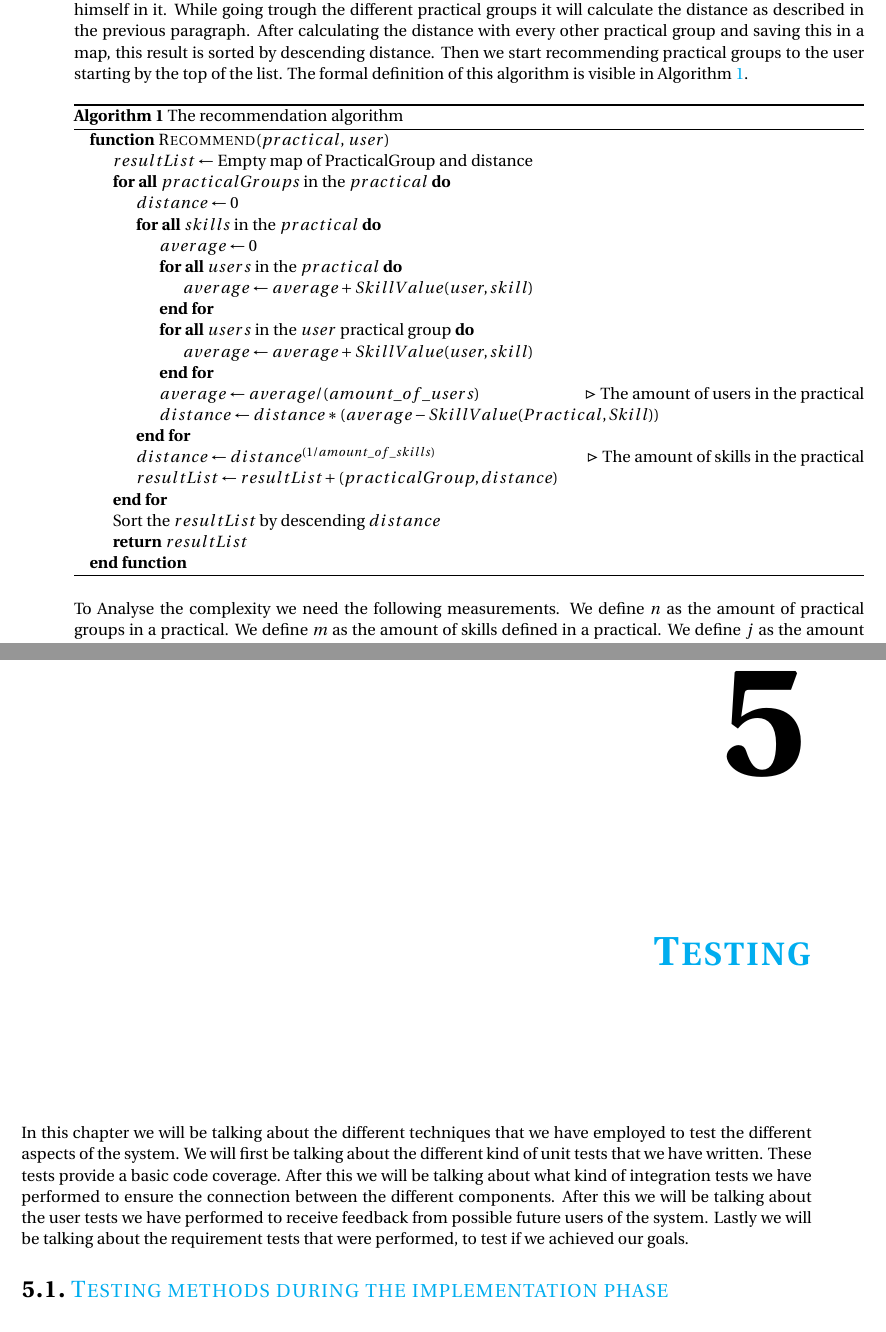
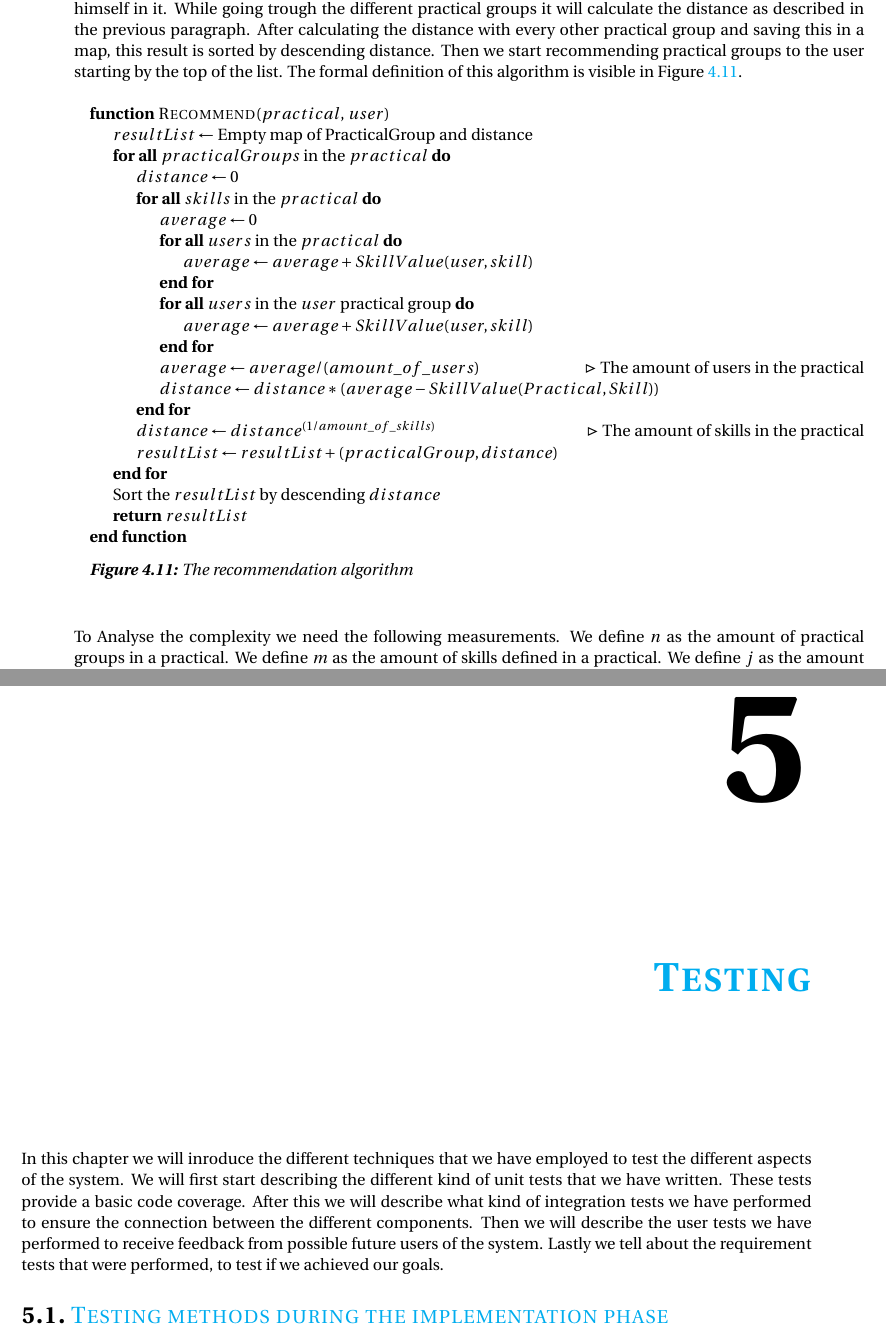
Before and after one commit to florisverburg/pm-doc, a LaTeX thesis (Eindverslag/report.tex, which reads Eindverslag/system_design_and_implementation.tex, Eindverslag/testing.tex): two parts of pages 34 and 35 of 91 before the commit and two parts of pages 34 and 37 of 93 after it, joined at a grey line, cut so that both start at the same text. Compiled offline with pdfLaTeX.

Commit message:
Fix comments from Rothkrantz

```diff
--- a/Eindverslag/report.tex
+++ b/Eindverslag/report.tex
@@ -7,6 +7,7 @@
 \usepackage{algpseudocode}
 \usepackage{float}
 \usepackage[parfill]{parskip}
+\usepackage[font={normalsize,it},labelfont=bf]{caption}
 
 \begin{document}
 
--- a/Eindverslag/system_design_and_implementation.tex
+++ b/Eindverslag/system_design_and_implementation.tex
@@ -342,9 +342,10 @@ This means that when an user doesn't have any practical partners he is still in
 While going trough the different practical groups it will calculate the distance as described in the previous paragraph.
 After calculating the distance with every other practical group and saving this in a map, this result is sorted by descending distance.
 Then we start recommending practical groups to the user starting by the top of the list.
-The formal definition of this algorithm is visible in Algorithm \ref{recommend}.
+The formal definition of this algorithm is visible in Figure \ref{recommend}.
 
-\begin{algorithm}
+\begin{figure}[H]
+ \centering
 \begin{algorithmic}
 \Function{Recommend}{$practical$, $user$}
 	\State $resultList\gets$ Empty map of PracticalGroup and distance
@@ -369,7 +370,7 @@ The formal definition of this algorithm is visible in Algorithm \ref{recommend}.
 \EndFunction
 \caption{The recommendation algorithm}\label{recommend}
 \end{algorithmic}
-\end{algorithm}
+\end{figure}
 
 To Analyse the complexity we need the following measurements.
 We define $n$ as the amount of practical groups in a practical.
--- a/Eindverslag/testing.tex
+++ b/Eindverslag/testing.tex
@@ -1,11 +1,11 @@
 \chapter{Testing}
 \label{sec:testing}
-In this chapter we will be talking about the different techniques that we have employed to test the different aspects of the system.
-We will first be talking about the different kind of unit tests that we have written.
+In this chapter we will inroduce the different techniques that we have employed to test the different aspects of the system.
+We will first start describing the different kind of unit tests that we have written.
 These tests provide a basic code coverage.
-After this we will be talking about what kind of integration tests we have performed to ensure the connection between the different components.
-After this we will be talking about the user tests we have performed to receive feedback from possible future users of the system.
-Lastly we will be talking about the requirement tests that were performed, to test if we achieved our goals.
+After this we will describe what kind of integration tests we have performed to ensure the connection between the different components.
+Then we will describe the user tests we have performed to receive feedback from possible future users of the system.
+Lastly we tell about the requirement tests that were performed, to test if we achieved our goals.
 
 \section{Testing methods during the implementation phase}
 During the implementation phase, we already started with testing.
```
Also changed, not shown: Eindverslag/testing.tex (4 more changed lines).
